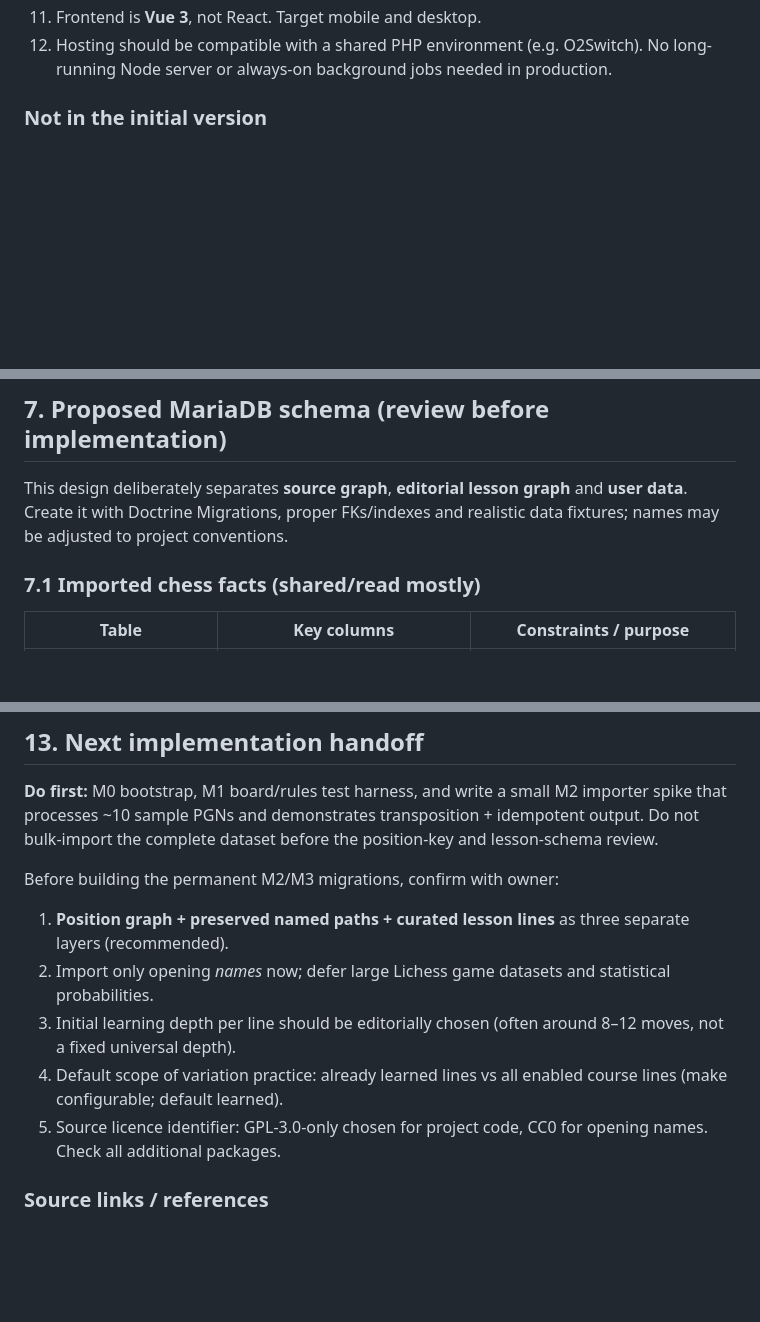
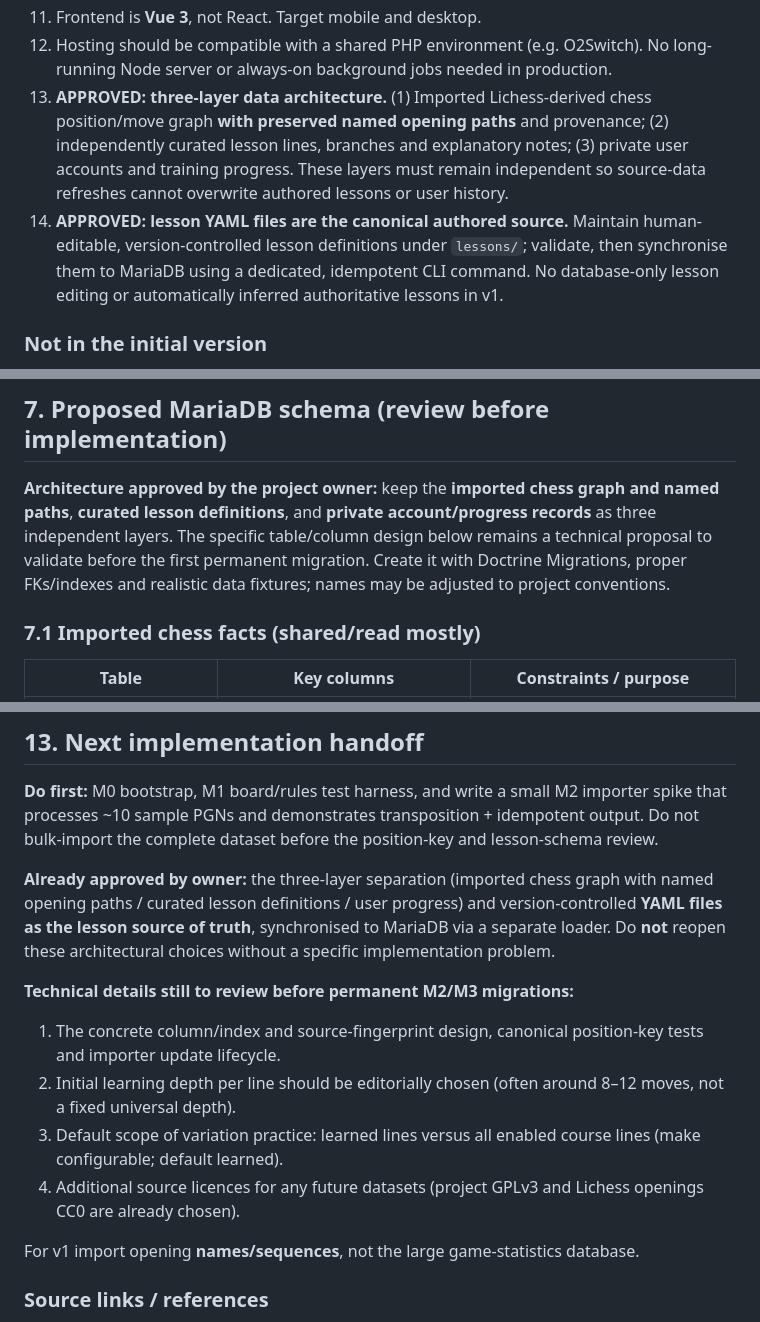
Before and after one commit to StarbugMolt/chess-openings, a Markdown page: docs/IMPLEMENTATION_PLAN.md, 3 parts joined by grey strips. GitHub-like rendering; blank space fills up the shorter version.

Commit message:
docs: record approved three-layer architecture and YAML lesson source

```diff
--- a/docs/IMPLEMENTATION_PLAN.md
+++ b/docs/IMPLEMENTATION_PLAN.md
@@ -24,6 +24,8 @@ Build a board-first, lightweight, friendly website where users **learn actual na
 10. GDPR/RGPD-minimal accounts: no ads or unnecessary trackers. Design privacy/security before production release.
 11. Frontend is **Vue 3**, not React. Target mobile and desktop.
 12. Hosting should be compatible with a shared PHP environment (e.g. O2Switch). No long-running Node server or always-on background jobs needed in production.
+13. **APPROVED: three-layer data architecture.** (1) Imported Lichess-derived chess position/move graph **with preserved named opening paths** and provenance; (2) independently curated lesson lines, branches and explanatory notes; (3) private user accounts and training progress. These layers must remain independent so source-data refreshes cannot overwrite authored lessons or user history.
+14. **APPROVED: lesson YAML files are the canonical authored source.** Maintain human-editable, version-controlled lesson definitions under `lessons/`; validate, then synchronise them to MariaDB using a dedicated, idempotent CLI command. No database-only lesson editing or automatically inferred authoritative lessons in v1.
 
 ### Not in the initial version
 
@@ -181,7 +183,7 @@ If expanding later to aggregate game-frequency statistics from https://database.
 
 ## 7. Proposed MariaDB schema (review before implementation)
 
-This design deliberately separates **source graph**, **editorial lesson graph** and **user data**. Create it with Doctrine Migrations, proper FKs/indexes and realistic data fixtures; names may be adjusted to project conventions.
+**Architecture approved by the project owner:** keep the **imported chess graph and named paths**, **curated lesson definitions**, and **private account/progress records** as three independent layers. The specific table/column design below remains a technical proposal to validate before the first permanent migration. Create it with Doctrine Migrations, proper FKs/indexes and realistic data fixtures; names may be adjusted to project conventions.
 
 ### 7.1 Imported chess facts (shared/read mostly)
 
@@ -439,12 +441,15 @@ Use small PRs or commits. **Do not wait for the entire product to be complete be
 
 **Do first:** M0 bootstrap, M1 board/rules test harness, and write a small M2 importer spike that processes ~10 sample PGNs and demonstrates transposition + idempotent output. Do not bulk-import the complete dataset before the position-key and lesson-schema review.
 
-Before building the permanent M2/M3 migrations, confirm with owner:
-1. **Position graph + preserved named paths + curated lesson lines** as three separate layers (recommended).
-2. Import only opening *names* now; defer large Lichess game datasets and statistical probabilities.
-3. Initial learning depth per line should be editorially chosen (often around 8–12 moves, not a fixed universal depth).
-4. Default scope of variation practice: already learned lines vs all enabled course lines (make configurable; default learned).
-5. Source licence identifier: GPL-3.0-only chosen for project code, CC0 for opening names. Check all additional packages.
+**Already approved by owner:** the three-layer separation (imported chess graph with named opening paths / curated lesson definitions / user progress) and version-controlled **YAML files as the lesson source of truth**, synchronised to MariaDB via a separate loader. Do **not** reopen these architectural choices without a specific implementation problem.
+
+**Technical details still to review before permanent M2/M3 migrations:**
+1. The concrete column/index and source-fingerprint design, canonical position-key tests and importer update lifecycle.
+2. Initial learning depth per line should be editorially chosen (often around 8–12 moves, not a fixed universal depth).
+3. Default scope of variation practice: learned lines versus all enabled course lines (make configurable; default learned).
+4. Additional source licences for any future datasets (project GPLv3 and Lichess openings CC0 are already chosen).
+
+For v1 import opening **names/sequences**, not the large game-statistics database.
 
 ### Source links / references
 
```
Also changed, not shown: other parts of docs/IMPLEMENTATION_PLAN.md (+1 -1 lines).
